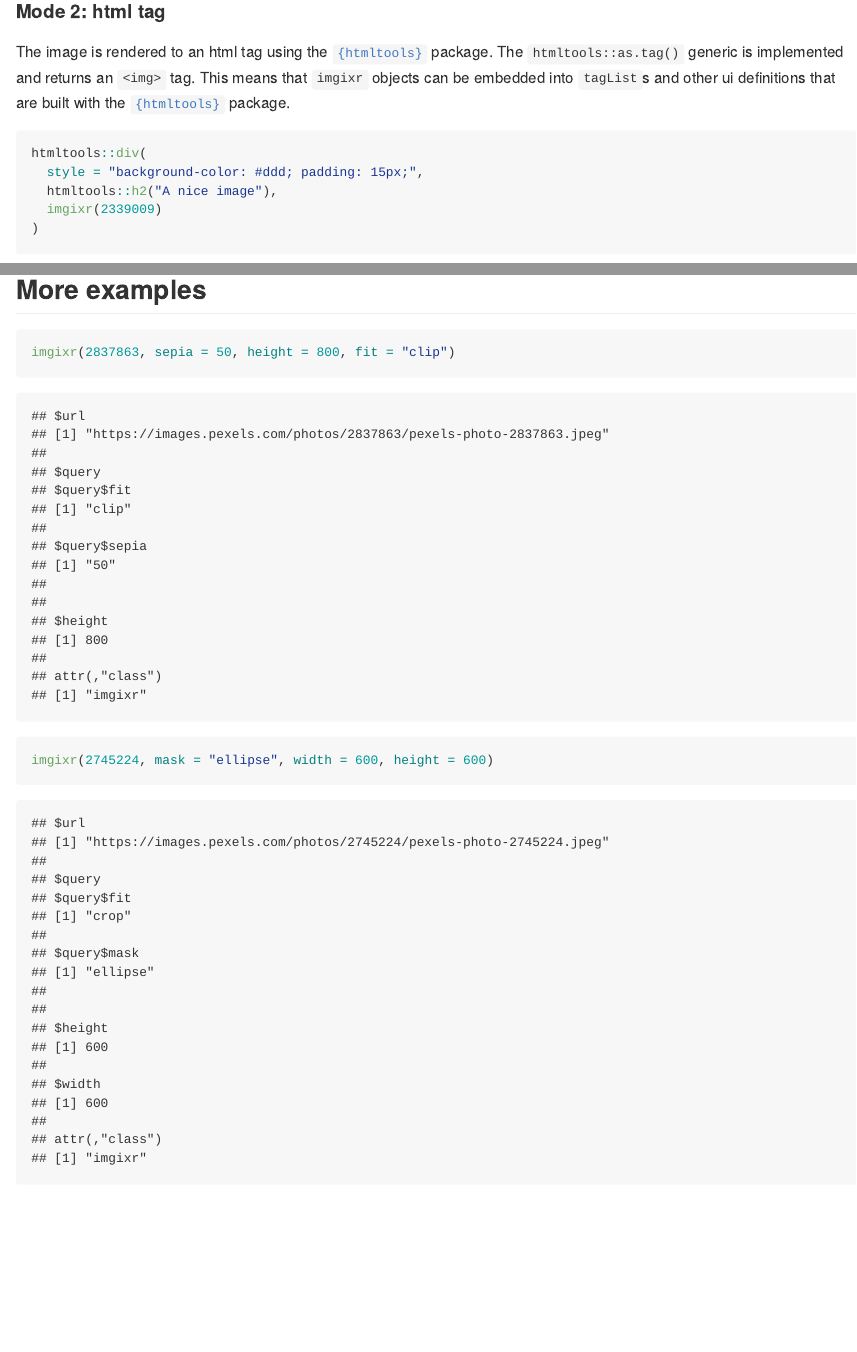
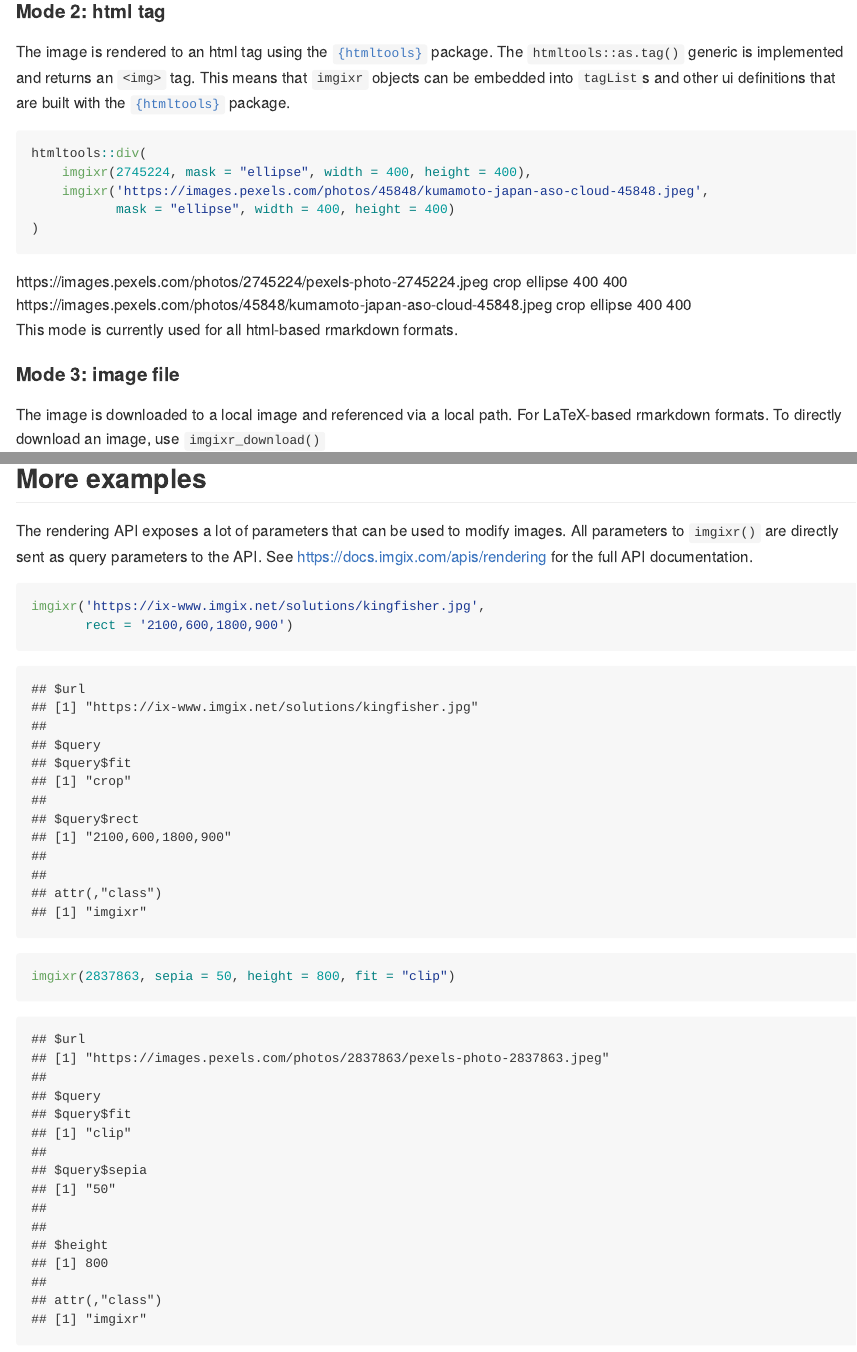
Before and after one commit to GregorDeCillia/imgixr, an R Markdown document (README.Rmd): the page in a window 1100 px wide, from 2800 px down, and a second part further down, joined at a grey line. Rendered offline with R 4.5, knitr and Pandoc, with nearby package versions; some code elsewhere in the file could not run offline.

Commit message:
update example images

````diff
--- a/README.Rmd
+++ b/README.Rmd
@@ -75,11 +75,11 @@ The image is rendered to an html tag using the [`{htmltools}`] package.
 The `htmltools::as.tag()` generic is implemented and returns an `<img>` tag.
 This means that `imgixr` objects can be embedded into `tagList`s and other ui definitions that are built with the [`{htmltools}`] package.
 
-```r
+```{r}
 htmltools::div(
-  style = "background-color: #ddd; padding: 15px;",
-  htmltools::h2("A nice image"),
-  imgixr(2339009)
+    imgixr(2745224, mask = "ellipse", width = 400, height = 400),
+    imgixr('https://images.pexels.com/photos/45848/kumamoto-japan-aso-cloud-45848.jpeg',
+           mask = "ellipse", width = 400, height = 400)
 )
 ```
 
@@ -114,9 +114,14 @@ imgixr_meta(2422497)
 
 ## More examples
 
+The rendering API exposes a lot of parameters that can be used to modify images.
+All parameters to `imgixr()` are directly sent as query parameters to the API.
+See https://docs.imgix.com/apis/rendering for the full API documentation.
+
 ```{r}
+imgixr('https://ix-www.imgix.net/solutions/kingfisher.jpg',
+       rect = '2100,600,1800,900')
 imgixr(2837863, sepia = 50, height = 800, fit = "clip")
-imgixr(2745224, mask = "ellipse", width = 600, height = 600)
 imgixr("https://images.unsplash.com/photo-1523712999610-f77fbcfc3843",
        duotone = "000080,FA8072")
 ```
````
Also changed, not shown: README.md.
